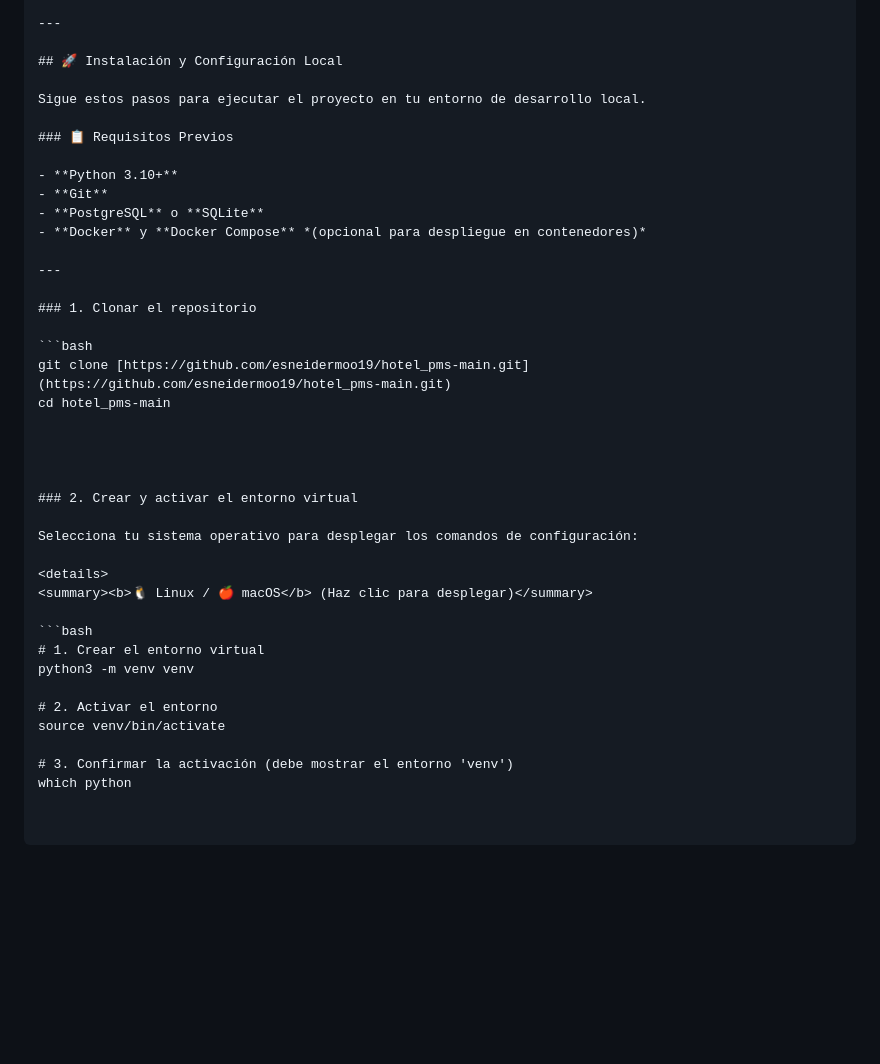
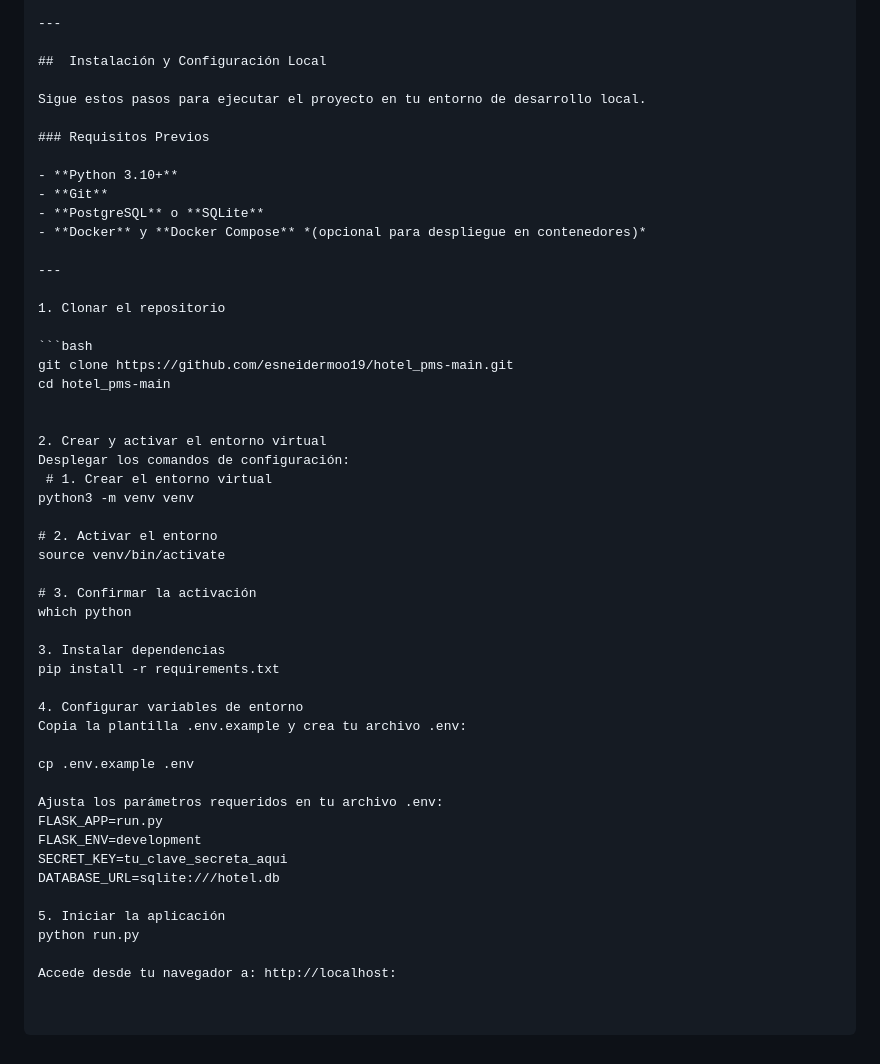
Before and after one commit to esneidermoo19/hotel_pms-main, a Markdown page: README.md, the part around one of its changes. GitHub-like rendering; blank space fills up the shorter version.

Commit message:
Refactor README.md for improved formatting
Updated formatting and headings in README.md for consistency and clarity.

````diff
--- a/README.md
+++ b/README.md
@@ -65,11 +65,11 @@ Un sistema de gestión hotelera (PMS) modular y escalable construido con **Flask
 
 ---
 
-## 🚀 Instalación y Configuración Local
+##  Instalación y Configuración Local
 
 Sigue estos pasos para ejecutar el proyecto en tu entorno de desarrollo local.
 
-### 📋 Requisitos Previos
+### Requisitos Previos
 
 - **Python 3.10+**
 - **Git**
@@ -78,28 +78,39 @@ Sigue estos pasos para ejecutar el proyecto en tu entorno de desarrollo local.
 
 ---
 
-### 1. Clonar el repositorio
+1. Clonar el repositorio
 
 ```bash
-git clone [https://github.com/esneidermoo19/hotel_pms-main.git](https://github.com/esneidermoo19/hotel_pms-main.git)
+git clone https://github.com/esneidermoo19/hotel_pms-main.git
 cd hotel_pms-main
 
 
-
-
-### 2. Crear y activar el entorno virtual
-
-Selecciona tu sistema operativo para desplegar los comandos de configuración:
-
-<details>
-<summary><b>🐧 Linux / 🍎 macOS</b> (Haz clic para desplegar)</summary>
-
-```bash
-# 1. Crear el entorno virtual
+2. Crear y activar el entorno virtual
+Desplegar los comandos de configuración:
+ # 1. Crear el entorno virtual
 python3 -m venv venv
 
 # 2. Activar el entorno
 source venv/bin/activate
 
-# 3. Confirmar la activación (debe mostrar el entorno 'venv')
+# 3. Confirmar la activación
 which python
+
+3. Instalar dependencias
+pip install -r requirements.txt
+
+4. Configurar variables de entorno
+Copia la plantilla .env.example y crea tu archivo .env:
+
+cp .env.example .env
+
+Ajusta los parámetros requeridos en tu archivo .env:
+FLASK_APP=run.py
+FLASK_ENV=development
+SECRET_KEY=tu_clave_secreta_aqui
+DATABASE_URL=sqlite:///hotel.db
+
+5. Iniciar la aplicación
+python run.py
+
+Accede desde tu navegador a: http://localhost:
````
Also changed, not shown: other parts of README.md (+3 -3 lines).
